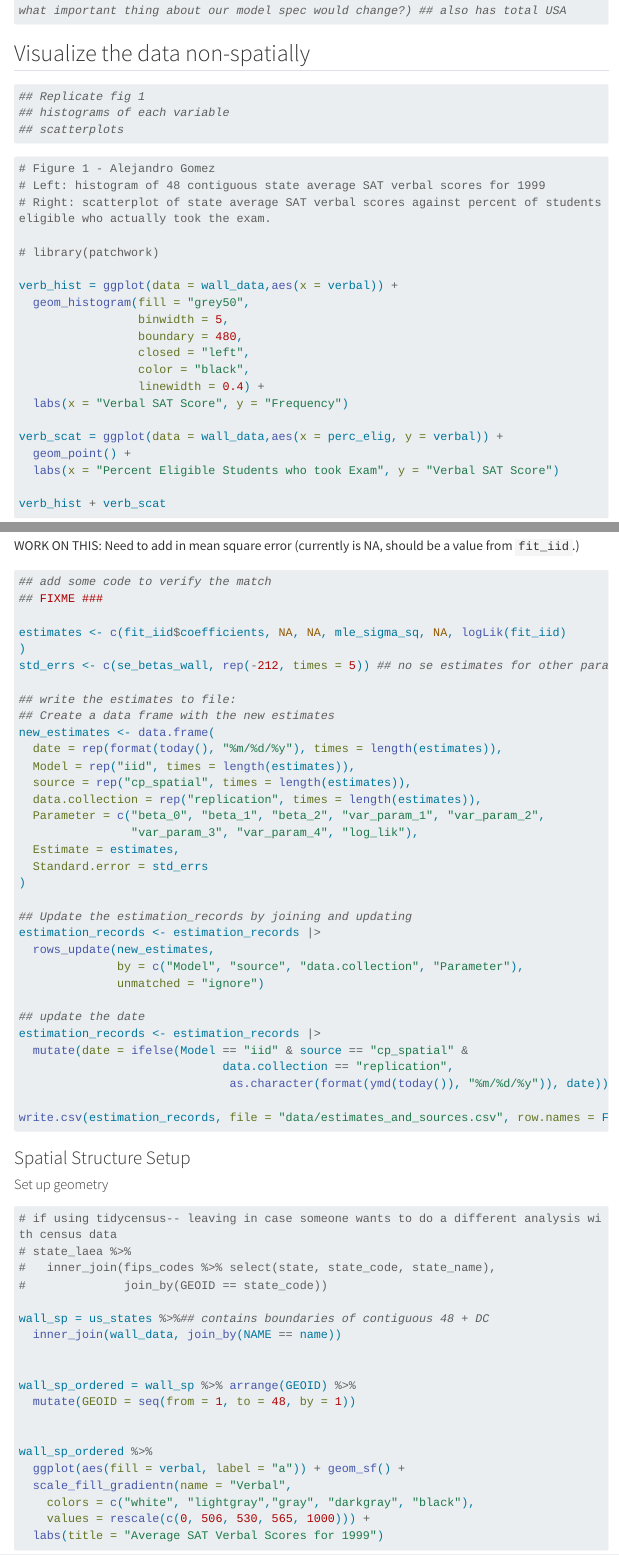
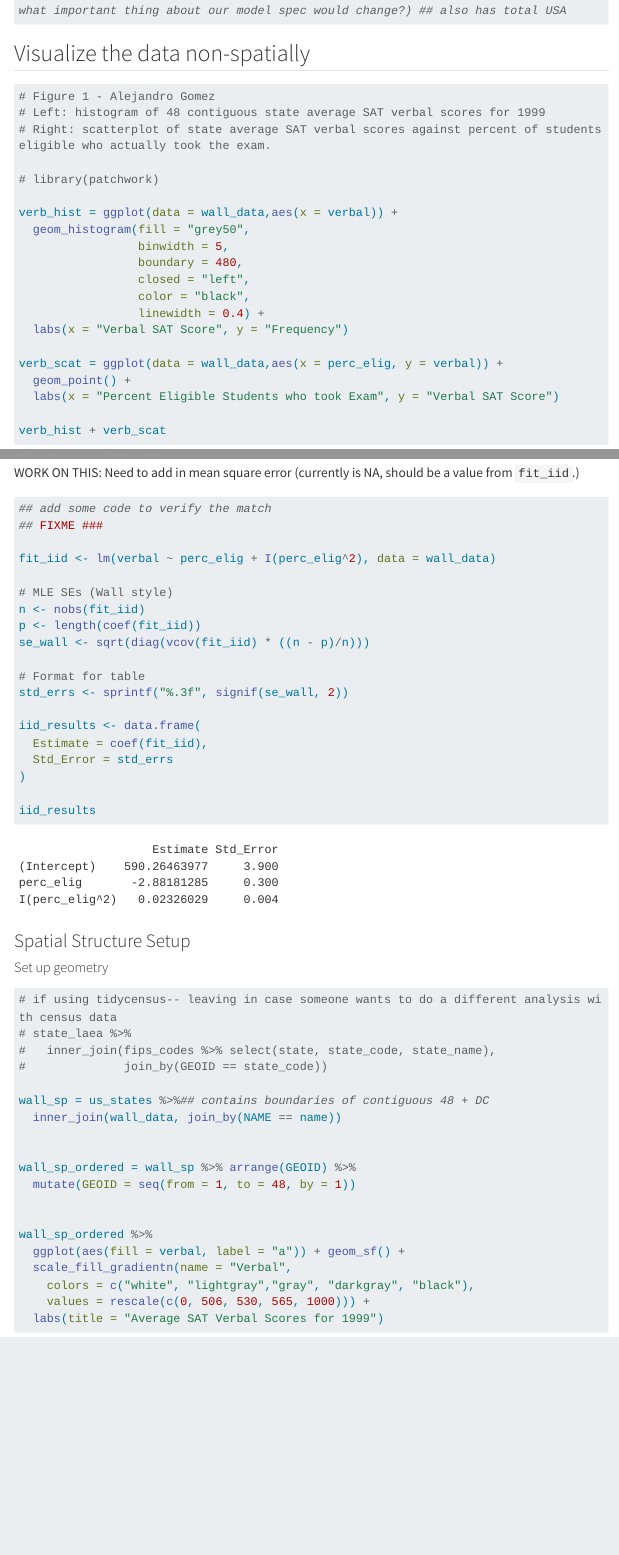
Before and after one commit to LKantoro/SchedlerSpatialStatistics, a Quarto document (ReproducingWall.qmd): the page in a window 1100 px wide, from 1500 px down, and a second part further down, joined at a grey line. Rendered offline with R 4.5, knitr and Pandoc in place of Quarto, with nearby package versions; menus at the side of the page are left out; long lines of code are wrapped.

Commit message:
cleaned up Figure 1, fixed iid model to match - Mason

````diff
--- a/ReproducingWall.qmd
+++ b/ReproducingWall.qmd
@@ -73,12 +73,6 @@ wall_data <-
 
 ## Visualize the data non-spatially
 
-```{r}
-## Replicate fig 1
-## histograms of each variable
-## scatterplots
-
-```
 
 ```{r}
 # Figure 1 - Alejandro Gomez
@@ -310,36 +304,22 @@ WORK ON THIS: Need to add in mean square error (currently is NA, should be a val
 ## add some code to verify the match
 ## FIXME ###
 
-estimates <- c(fit_iid$coefficients, NA, NA, mle_sigma_sq, NA, logLik(fit_iid)
-)
-std_errs <- c(se_betas_wall, rep(-212, times = 5)) ## no se estimates for other params
+fit_iid <- lm(verbal ~ perc_elig + I(perc_elig^2), data = wall_data)
 
-## write the estimates to file:
-## Create a data frame with the new estimates
-new_estimates <- data.frame(
-  date = rep(format(today(), "%m/%d/%y"), times = length(estimates)),
-  Model = rep("iid", times = length(estimates)),
-  source = rep("cp_spatial", times = length(estimates)),
-  data.collection = rep("replication", times = length(estimates)),
-  Parameter = c("beta_0", "beta_1", "beta_2", "var_param_1", "var_param_2",
-                "var_param_3", "var_param_4", "log_lik"),
-  Estimate = estimates,
-  Standard.error = std_errs
+# MLE SEs (Wall style)
+n <- nobs(fit_iid)
+p <- length(coef(fit_iid))
+se_wall <- sqrt(diag(vcov(fit_iid) * ((n - p)/n)))
+
+# Format for table
+std_errs <- sprintf("%.3f", signif(se_wall, 2))
+
+iid_results <- data.frame(
+  Estimate = coef(fit_iid),
+  Std_Error = std_errs
 )
 
-## Update the estimation_records by joining and updating
-estimation_records <- estimation_records |>
-  rows_update(new_estimates,
-              by = c("Model", "source", "data.collection", "Parameter"),
-              unmatched = "ignore")
-
-## update the date
-estimation_records <- estimation_records |>
-  mutate(date = ifelse(Model == "iid" & source == "cp_spatial" &
-                             data.collection == "replication",
-                              as.character(format(ymd(today()), "%m/%d/%y")), date))
-
-write.csv(estimation_records, file = "data/estimates_and_sources.csv", row.names = F )
+iid_results
 ```
 
 ### Spatial Structure Setup
````
